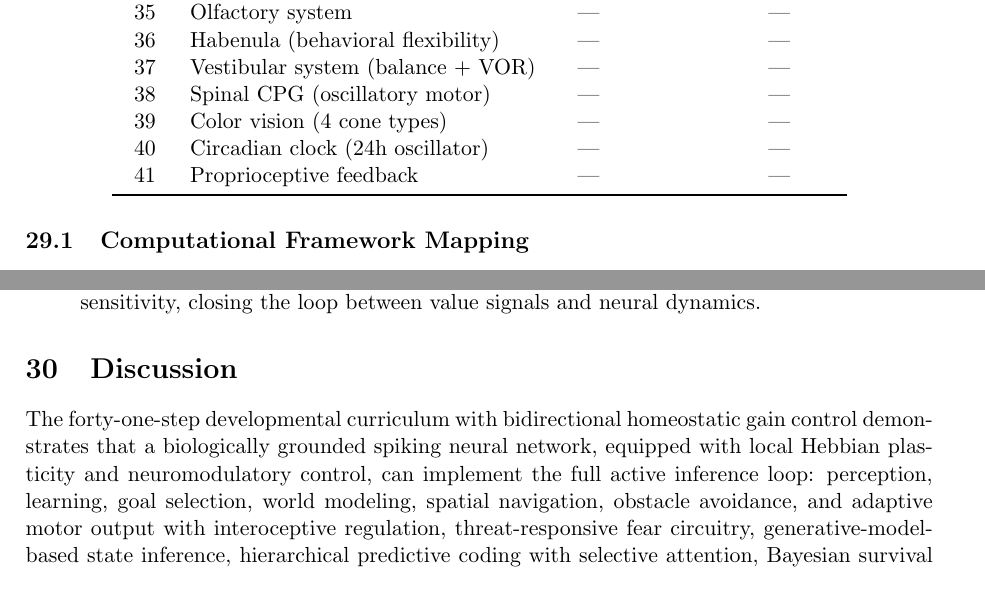
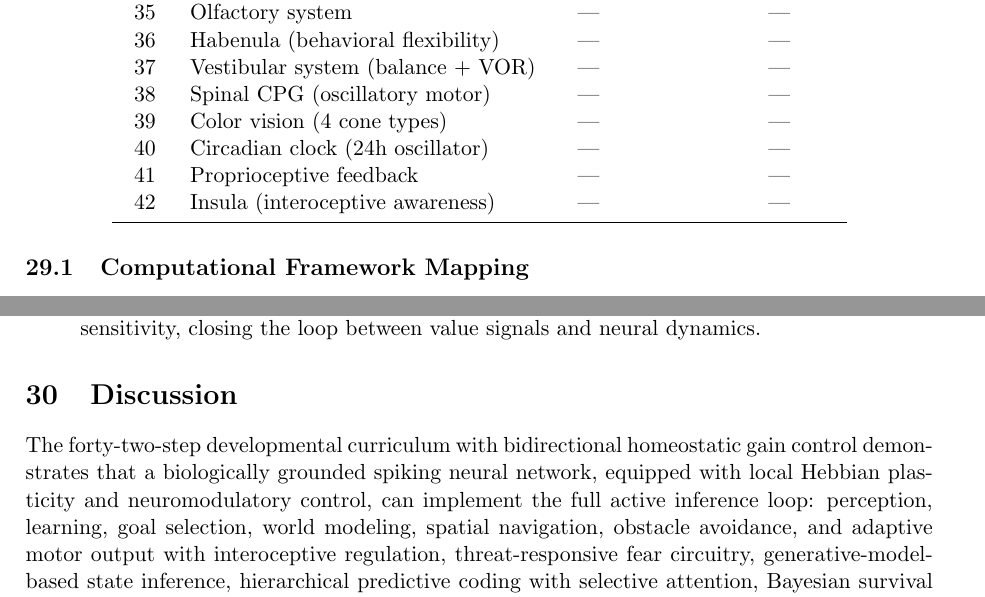
Before and after one commit to psalmhim/vzebra, a LaTeX paper (zebrav1/paper.tex): two parts of pages 57 and 60 of 65, joined at a grey line, cut so that both start at the same text. Compiled offline with pdfLaTeX.

Commit message:
v1.0: README, final paper (65 pages), polished demo video
README.md: project overview, quick start, architecture table, performance
Paper: 65 pages, 42 steps, compiled PDF
Video: 293 frames with all visual polish

```diff
--- a/zebrav1/paper.tex
+++ b/zebrav1/paper.tex
@@ -3014,6 +3014,7 @@ Step & Module Added & Key Equation & Figure \\
 39 & Color vision (4 cone types) & --- & --- \\
 40 & Circadian clock (24h oscillator) & --- & --- \\
 41 & Proprioceptive feedback & --- & --- \\
+42 & Insula (interoceptive awareness) & --- & --- \\
 \bottomrule
 \end{tabular}
 \end{table}
@@ -3123,7 +3124,7 @@ well-defined interfaces:
 %===================================================================
 \section{Discussion}\label{sec:discussion}
 
-The forty-one-step developmental curriculum with bidirectional homeostatic
+The forty-two-step developmental curriculum with bidirectional homeostatic
 gain control demonstrates that a biologically grounded spiking neural network, equipped with local Hebbian plasticity and
 neuromodulatory control, can implement the full active inference loop:
 perception, learning, goal selection, world modeling, spatial navigation,
```
Also changed, not shown: README.md (added), zebrav1/paper.tex (2 more changed lines).
